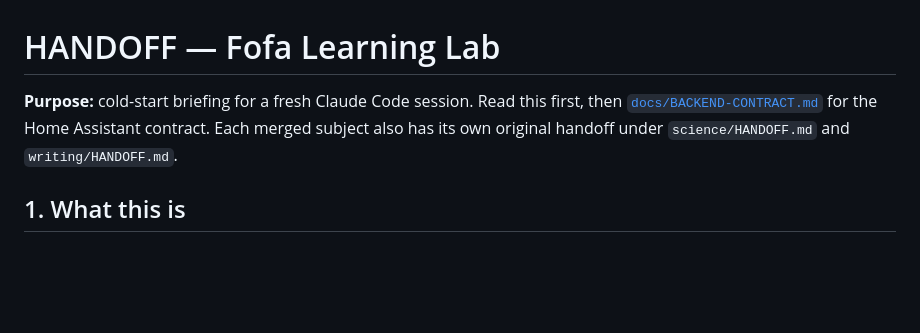
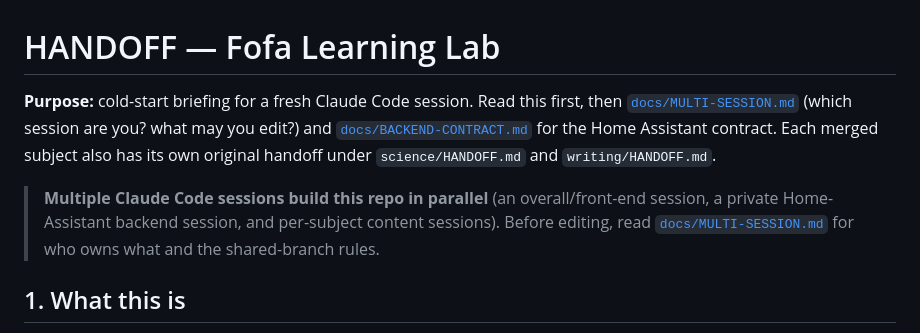
Before and after one commit to jbvyvf67cb-ai/fofa-learning-lab, a Markdown page: HANDOFF.md, the part around the change. Rendered like a GitHub page; blank space fills up the shorter version.

```diff
--- a/HANDOFF.md
+++ b/HANDOFF.md
@@ -1,8 +1,13 @@
 # HANDOFF — Fofa Learning Lab
 
 **Purpose:** cold-start briefing for a fresh Claude Code session. Read this first, then
+[`docs/MULTI-SESSION.md`](./docs/MULTI-SESSION.md) (which session are you? what may you edit?) and
 [`docs/BACKEND-CONTRACT.md`](./docs/BACKEND-CONTRACT.md) for the Home Assistant contract. Each merged
 subject also has its own original handoff under `science/HANDOFF.md` and `writing/HANDOFF.md`.
+
+> **Multiple Claude Code sessions build this repo in parallel** (an overall/front-end session, a
+> private Home-Assistant backend session, and per-subject content sessions). Before editing, read
+> [`docs/MULTI-SESSION.md`](./docs/MULTI-SESSION.md) for who owns what and the shared-branch rules.
 
 ## 1. What this is
 
```
Also changed, not shown: README.md (+6 -3 lines), docs/MULTI-SESSION.md (added, +86 -0 lines).
